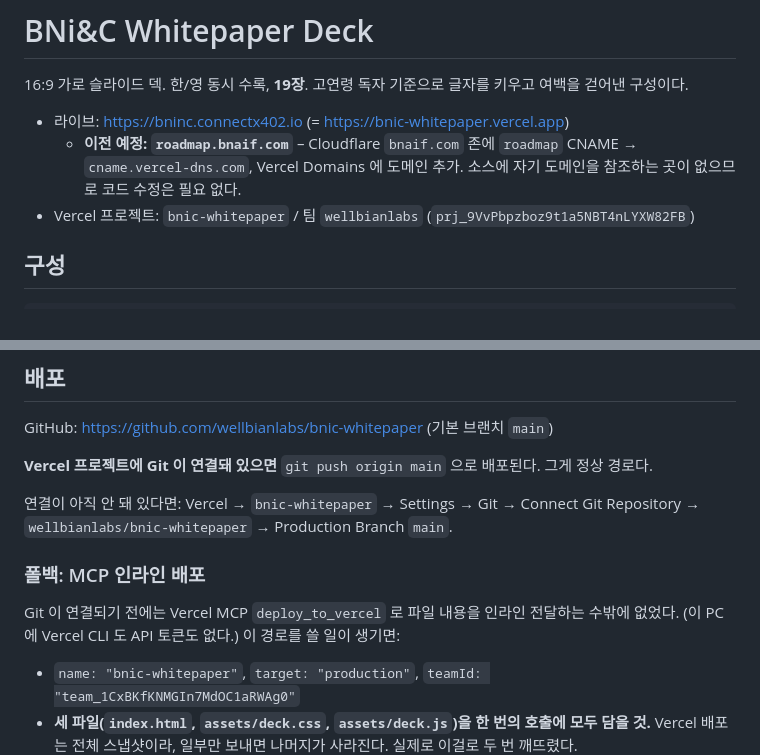
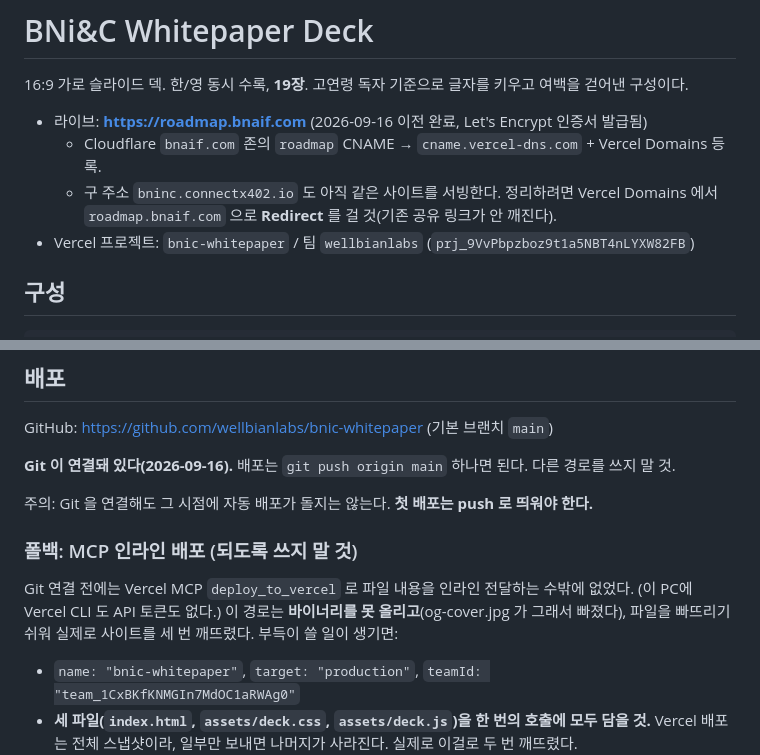
Before and after one commit to wellbianlabs/bnic-whitepaper, a Markdown page: README.md, 2 parts joined by grey strips. Drawn GitHub-style.

Commit message:
README: roadmap.bnaif.com 이전 완료 및 Git 배포 경로 확정 반영
Vercel 에 Git 이 연결되어 push 가 정상 배포 경로가 됐다. 이 커밋이 첫 Git 배포를 띄우며,
인라인 배포로는 올리지 못했던 assets/img/og-cover.jpg 도 이때 함께 올라간다.

Co-Authored-By: Claude Opus 5 <noreply@anthropic.com>

```diff
--- a/README.md
+++ b/README.md
@@ -3,9 +3,10 @@
 16:9 가로 슬라이드 덱. 한/영 동시 수록, **19장**.
 고연령 독자 기준으로 글자를 키우고 여백을 걷어낸 구성이다.
 
-- 라이브: https://bninc.connectx402.io (= https://bnic-whitepaper.vercel.app)
-  - **이전 예정: `roadmap.bnaif.com`** – Cloudflare `bnaif.com` 존에 `roadmap` CNAME → `cname.vercel-dns.com`,
-    Vercel Domains 에 도메인 추가. 소스에 자기 도메인을 참조하는 곳이 없으므로 코드 수정은 필요 없다.
+- 라이브: **https://roadmap.bnaif.com** (2026-09-16 이전 완료, Let's Encrypt 인증서 발급됨)
+  - Cloudflare `bnaif.com` 존의 `roadmap` CNAME → `cname.vercel-dns.com` + Vercel Domains 등록.
+  - 구 주소 `bninc.connectx402.io` 도 아직 같은 사이트를 서빙한다. 정리하려면 Vercel Domains 에서
+    `roadmap.bnaif.com` 으로 **Redirect** 를 걸 것(기존 공유 링크가 안 깨진다).
 - Vercel 프로젝트: `bnic-whitepaper` / 팀 `wellbianlabs` (`prj_9VvPbpzboz9t1a5NBT4nLYXW82FB`)
 
 ## 구성
@@ -73,15 +74,15 @@ python -m http.server 3505 --directory D:/Program/bnic-whitepaper
 
 GitHub: https://github.com/wellbianlabs/bnic-whitepaper (기본 브랜치 `main`)
 
-**Vercel 프로젝트에 Git 이 연결돼 있으면** `git push origin main` 으로 배포된다. 그게 정상 경로다.
+**Git 이 연결돼 있다(2026-09-16).** 배포는 `git push origin main` 하나면 된다. 다른 경로를 쓰지 말 것.
 
-연결이 아직 안 돼 있다면: Vercel → `bnic-whitepaper` → Settings → Git → Connect Git Repository
-→ `wellbianlabs/bnic-whitepaper` → Production Branch `main`.
+주의: Git 을 연결해도 그 시점에 자동 배포가 돌지는 않는다. **첫 배포는 push 로 띄워야 한다.**
 
-### 폴백: MCP 인라인 배포
+### 폴백: MCP 인라인 배포 (되도록 쓰지 말 것)
 
-Git 이 연결되기 전에는 Vercel MCP `deploy_to_vercel` 로 파일 내용을 인라인 전달하는 수밖에 없었다.
-(이 PC에 Vercel CLI 도 API 토큰도 없다.) 이 경로를 쓸 일이 생기면:
+Git 연결 전에는 Vercel MCP `deploy_to_vercel` 로 파일 내용을 인라인 전달하는 수밖에 없었다.
+(이 PC에 Vercel CLI 도 API 토큰도 없다.) 이 경로는 **바이너리를 못 올리고**(og-cover.jpg 가 그래서 빠졌다),
+파일을 빠뜨리기 쉬워 실제로 사이트를 세 번 깨뜨렸다. 부득이 쓸 일이 생기면:
 
 - `name: "bnic-whitepaper"`, `target: "production"`, `teamId: "team_1CxBKfKNMGIn7MdOC1aRWAg0"`
 - **세 파일(`index.html`, `assets/deck.css`, `assets/deck.js`)을 한 번의 호출에 모두 담을 것.**
```
